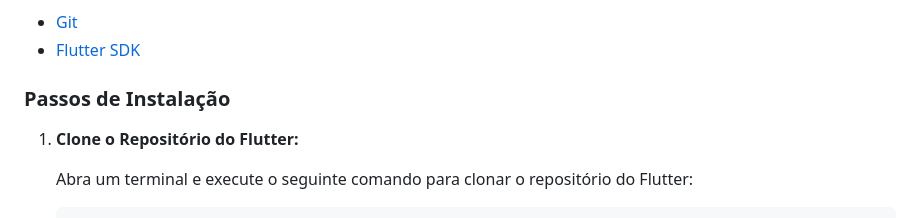
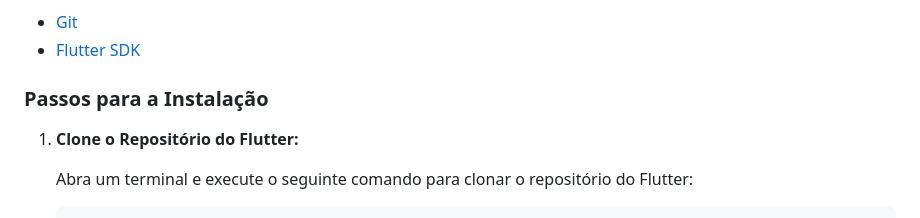
Before and after one commit to Dsouza18/ListaDeCadastro, a Markdown page: README.md, the part around the change. GitHub-like rendering.

```diff
--- a/README.md
+++ b/README.md
@@ -18,7 +18,7 @@ Certifique-se de ter os seguintes pré-requisitos instalados no seu sistema:
 - [Git](https://git-scm.com/)
 - [Flutter SDK](https://flutter.dev/docs/get-started/install)
 
-### Passos de Instalação
+### Passos para a Instalação
 
 1. **Clone o Repositório do Flutter:**
 
```
